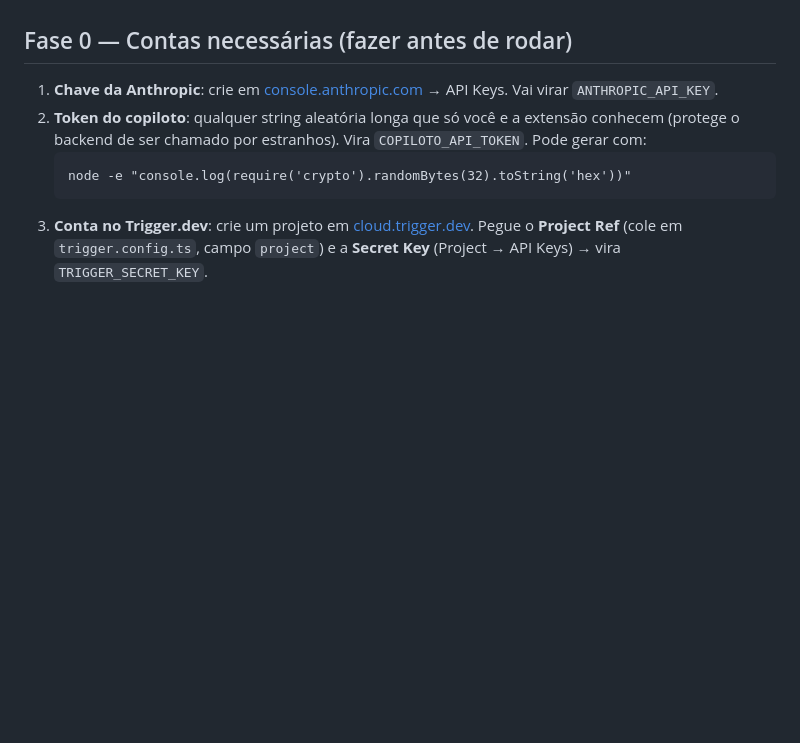
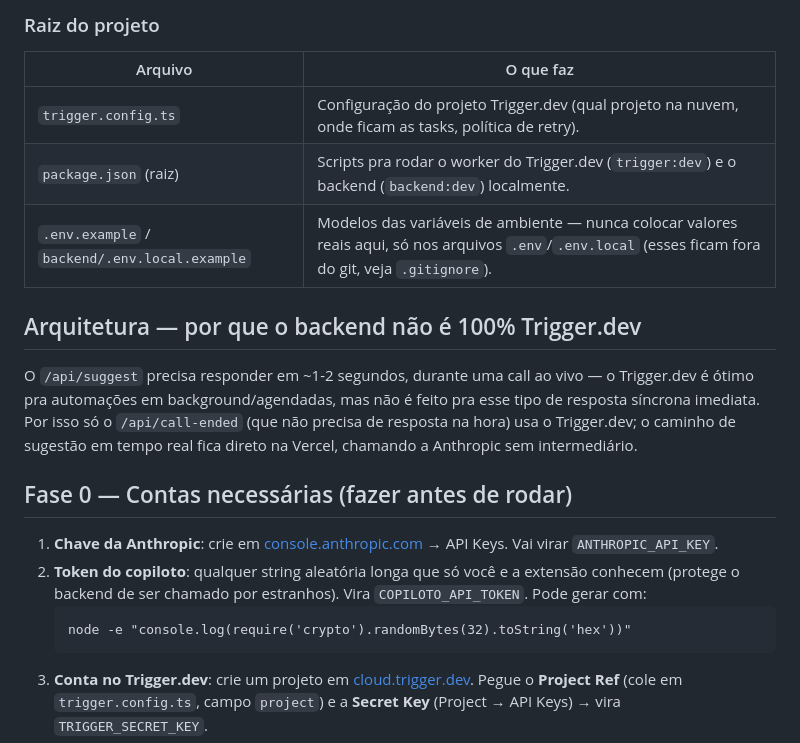
Before and after one commit to empresarial8962eli-jpg/App---Quebra-de-Obje-es, a Markdown page: README.md, the part around one of its changes. Drawn GitHub-style; blank space fills up the shorter version.

```diff
--- a/README.md
+++ b/README.md
@@ -16,3 +43,17 @@ Veja o plano completo em `C:\Users\user\.claude\plans\agile-tinkering-ripple.md`
+### Raiz do projeto
+
+| Arquivo | O que faz |
+|---|---|
+| `trigger.config.ts` | Configuração do projeto Trigger.dev (qual projeto na nuvem, onde ficam as tasks, política de retry). |
+| `package.json` (raiz) | Scripts pra rodar o worker do Trigger.dev (`trigger:dev`) e o backend (`backend:dev`) localmente. |
+| `.env.example` / `backend/.env.local.example` | Modelos das variáveis de ambiente — nunca colocar valores reais aqui, só nos arquivos `.env`/`.env.local` (esses ficam fora do git, veja `.gitignore`). |
+
+## Arquitetura — por que o backend não é 100% Trigger.dev
+
+O `/api/suggest` precisa responder em ~1-2 segundos, durante uma call ao vivo — o Trigger.dev é
+ótimo pra automações em background/agendadas, mas não é feito pra esse tipo de resposta síncrona
+imediata. Por isso só o `/api/call-ended` (que não precisa de resposta na hora) usa o Trigger.dev;
+o caminho de sugestão em tempo real fica direto na Vercel, chamando a Anthropic sem intermediário.
 
 ## Fase 0 — Contas necessárias (fazer antes de rodar)
 
```
Also changed, not shown: other parts of README.md (+31 -4 lines).
